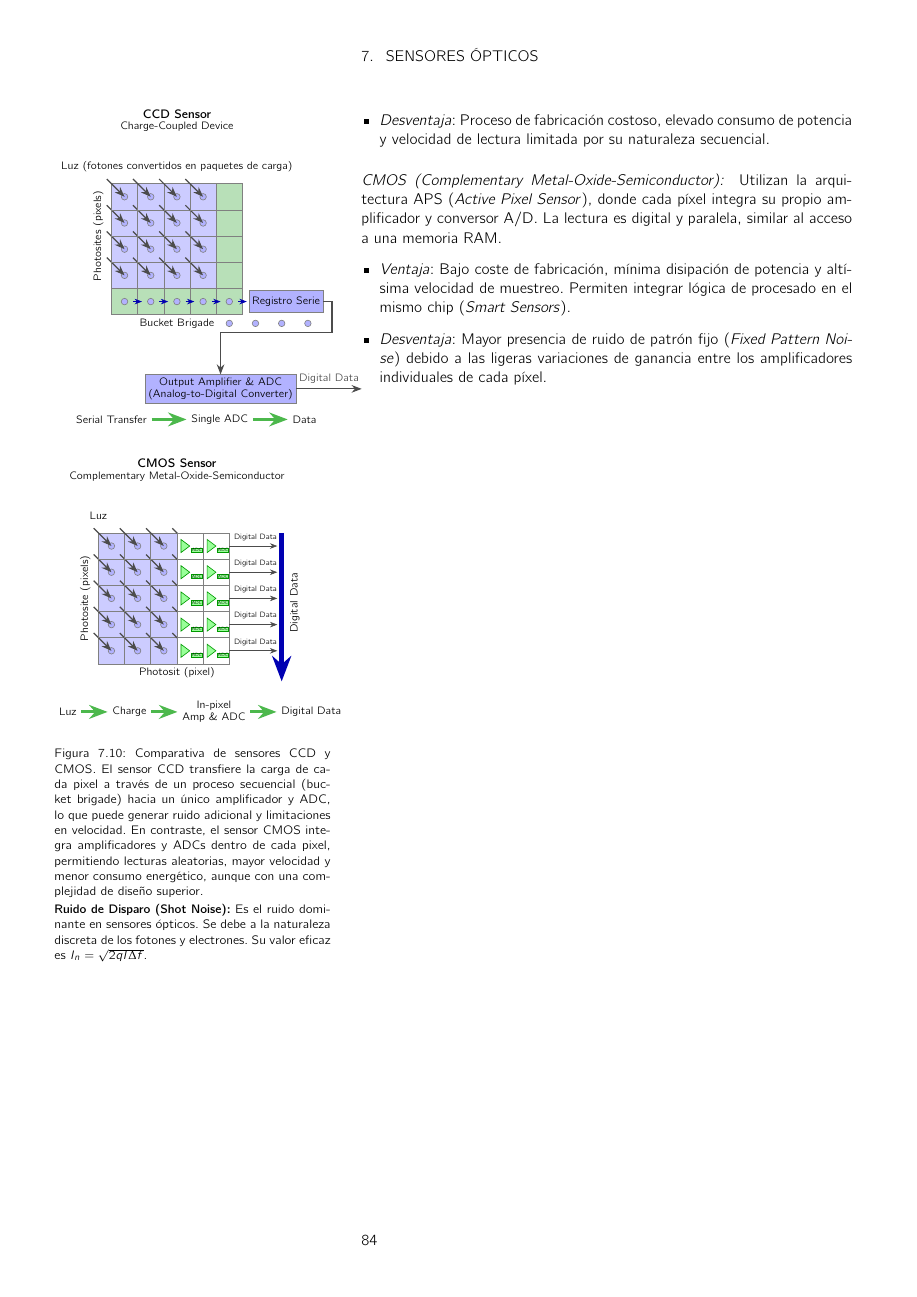
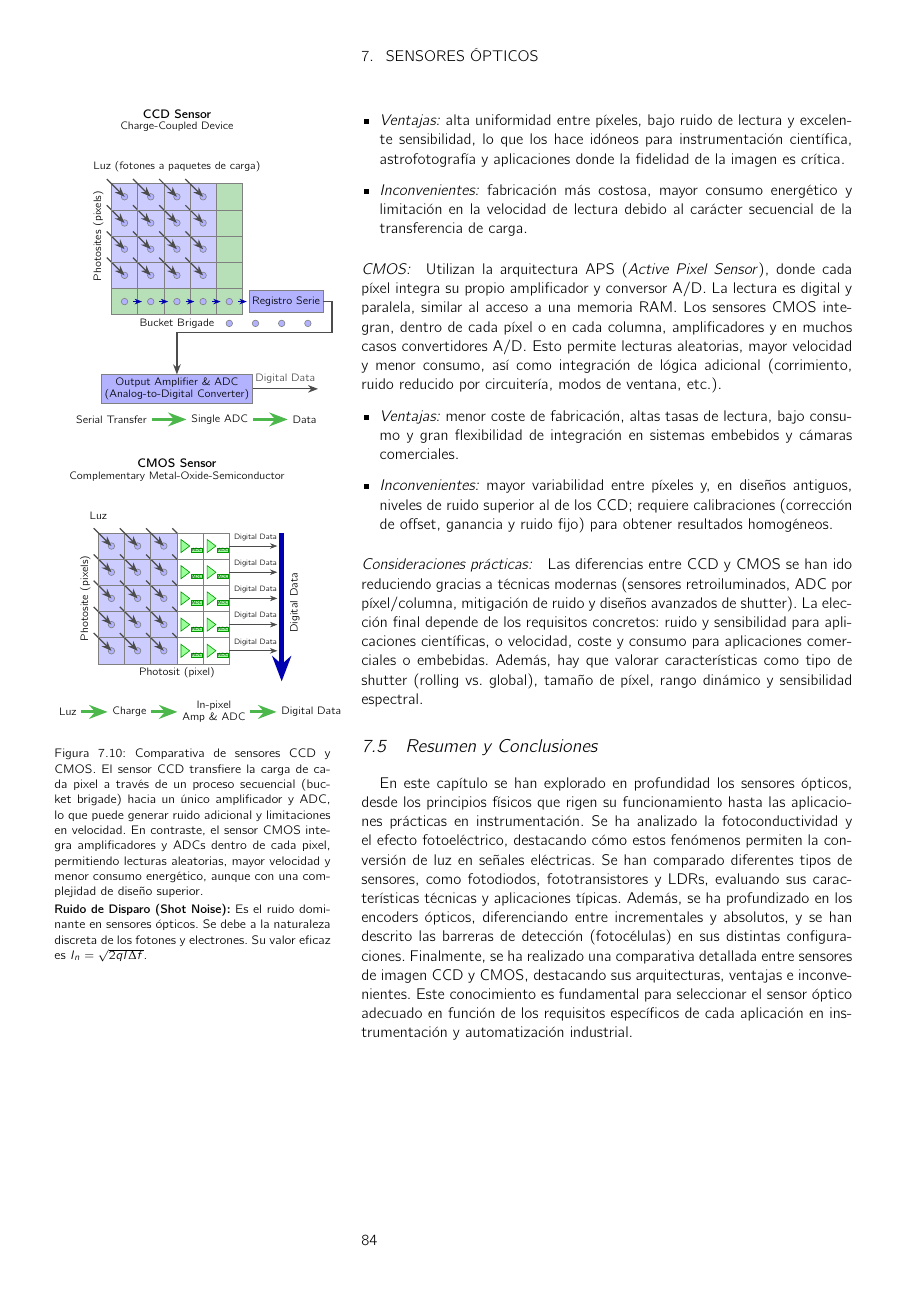
Before and after one commit to JuanZapa7a/Tufte-Latex, a LaTeX thesis (main.tex, which reads capitulo7.tex): page 84 of 87. The pictures show the PDF file main.pdf that the author committed with the source.

Commit message:
terminado capitulo7 vamos a por el 8

```diff
--- a/capitulo7.tex
+++ b/capitulo7.tex
@@ -869,7 +869,7 @@ Los sensores de imagen son matrices de millones de fotodetectores (píxeles). Au
     \node[font=\sffamily\bfseries] at (0,3.2) {CCD Sensor};
     \node at (0,2.9) {Charge-Coupled Device};
     %\node at (0,2.5) {Photosite (pixels)};
-    \node at (0,2) {Luz (fotones convertidos en paquetes de carga)};
+    \node at (0,2) {Luz (fotones a paquetes de carga)};
 
     % Grid 5x5
     \foreach \x in {0,1,2,3} {
@@ -899,7 +899,7 @@ Los sensores de imagen son matrices de millones de fotodetectores (píxeles). Au
     %\draw[arrow] (1.4, -1.7) -- (sr.west);
 
     % Output Amplifier & ADC
-    \node[box, minimum width=2.5cm] (adc) at (1, -3.1) {Output Amplifier \& ADC\\(Analog-to-Digital Converter)};
+    \node[box, minimum width=2.5cm] (adc) at (0, -3.1) {Output Amplifier \& ADC\\(Analog-to-Digital Converter)};
 
     % Path from Serial Register to ADC
     \draw[arrow] (sr.east) -- ++(0.2,0) -- ++(0,-0.7) -| (adc.north);
@@ -984,5 +983,16 @@ Basan su funcionamiento en el desplazamiento de paquetes de carga analógica a t
-    \item \emph{Desventaja}: Proceso de fabricación costoso, elevado consumo de potencia y velocidad de lectura limitada por su naturaleza secuencial.
+    \item \emph{Ventajas:} alta uniformidad entre píxeles, bajo ruido de lectura y excelente sensibilidad, lo que los hace idóneos para instrumentación científica, astrofotografía y aplicaciones donde la fidelidad de la imagen es crítica.
+    \item \emph{Inconvenientes:} fabricación más costosa, mayor consumo energético y limitación en la velocidad de lectura debido al carácter secuencial de la transferencia de carga.
 \end{itemize}
+
+\paragraph{CMOS:} Utilizan la arquitectura APS (\textit{Active Pixel Sensor}), donde cada píxel integra su propio amplificador y conversor A/D. La lectura es digital y paralela, similar al acceso a una memoria RAM.
+Los sensores CMOS integran, dentro de cada píxel o en cada columna, amplificadores y en muchos casos convertidores A/D. Esto permite lecturas aleatorias, mayor velocidad y menor consumo, así como integración de lógica adicional (corrimiento, ruido reducido por circuitería, modos de ventana, etc.).
+\begin{itemize}
+    \item \emph{Ventajas:} menor coste de fabricación, altas tasas de lectura, bajo consumo y gran flexibilidad de integración en sistemas embebidos y cámaras comerciales.
+    \item \emph{Inconvenientes:} mayor variabilidad entre píxeles y, en diseños antiguos, niveles de ruido superior al de los CCD; requiere calibraciones (corrección de offset, ganancia y ruido fijo) para obtener resultados homogéneos.
+\end{itemize}
+
+\paragraph{Consideraciones prácticas:}
+Las diferencias entre CCD y CMOS se han ido reduciendo gracias a técnicas modernas (sensores retroiluminados, ADC por píxel/columna, mitigación de ruido y diseños avanzados de shutter). La elección final depende de los requisitos concretos: ruido y sensibilidad para aplicaciones científicas, o velocidad, coste y consumo para aplicaciones comerciales o embebidas. Además, hay que valorar características como tipo de shutter (rolling vs. global), tamaño de píxel, rango dinámico y sensibilidad espectral.
 
 % \begin{marginfigure}
 %     \centering
@@ -1060,12 +1070,12 @@ Basan su funcionamiento en el desplazamiento de paquetes de carga analógica a t
 
 
 
-\paragraph{CMOS (\textit{Complementary Metal-Oxide-Semiconductor}):}\label{par:cmos}
-Utilizan la arquitectura APS (\textit{Active Pixel Sensor}), donde cada píxel integra su propio amplificador y conversor A/D. La lectura es digital y paralela, similar al acceso a una memoria RAM.
-\begin{itemize}
-    \item \emph{Ventaja}: Bajo coste de fabricación, mínima disipación de potencia y altísima velocidad de muestreo. Permiten integrar lógica de procesado en el mismo chip (\textit{Smart Sensors}).
-    \item \emph{Desventaja}: Mayor presencia de ruido de patrón fijo (\textit{Fixed Pattern Noise}) debido a las ligeras variaciones de ganancia entre los amplificadores individuales de cada píxel.
-\end{itemize}
+% \paragraph{CMOS (\textit{Complementary Metal-Oxide-Semiconductor}):}\label{par:cmos}
+% Utilizan la arquitectura APS (\textit{Active Pixel Sensor}), donde cada píxel integra su propio amplificador y conversor A/D. La lectura es digital y paralela, similar al acceso a una memoria RAM.
+% \begin{itemize}
+%     \item \emph{Ventaja}: Bajo coste de fabricación, mínima disipación de potencia y altísima velocidad de muestreo. Permiten integrar lógica de procesado en el mismo chip (\textit{Smart Sensors}).
+%     \item \emph{Desventaja}: Mayor presencia de ruido de patrón fijo (\textit{Fixed Pattern Noise}) debido a las ligeras variaciones de ganancia entre los amplificadores individuales de cada píxel.
+% \end{itemize}
 % \begin{marginfigure}
 %     \centering
 %     \shorthandoff{>}
@@ -1124,4 +1134,7 @@ Utilizan la arquitectura APS (\textit{Active Pixel Sensor}), donde cada píxel i
 \marginnote{\textbf{Ruido de Disparo (\textit{Shot Noise}):} Es el ruido dominante en sensores ópticos. Se debe a la naturaleza discreta de los fotones y electrones. Su valor eficaz es $I_n = \sqrt{2qI\Delta f}$.
 }
 
+\section{Resumen y Conclusiones}\label{sec:resumen}
+En este capítulo se han explorado en profundidad los sensores ópticos, desde los principios físicos que rigen su funcionamiento hasta las aplicaciones prácticas en instrumentación. Se ha analizado la fotoconductividad y el efecto fotoeléctrico, destacando cómo estos fenómenos permiten la conversión de luz en señales eléctricas. Se han comparado diferentes tipos de sensores, como fotodiodos, fototransistores y LDRs, evaluando sus características técnicas y aplicaciones típicas. Además, se ha profundizado en los encoders ópticos, diferenciando entre incrementales y absolutos, y se han descrito las barreras de detección (fotocélulas) en sus distintas configuraciones. Finalmente, se ha realizado una comparativa detallada entre sensores de imagen CCD y CMOS, destacando sus arquitecturas, ventajas e inconvenientes. Este conocimiento es fundamental para seleccionar el sensor óptico adecuado en función de los requisitos específicos de cada aplicación en instrumentación y automatización industrial.
+
 \cleardoublepage
```
Also changed, not shown: main.pdf, capitulo7.tex (5 more changed lines), 4 other files.
